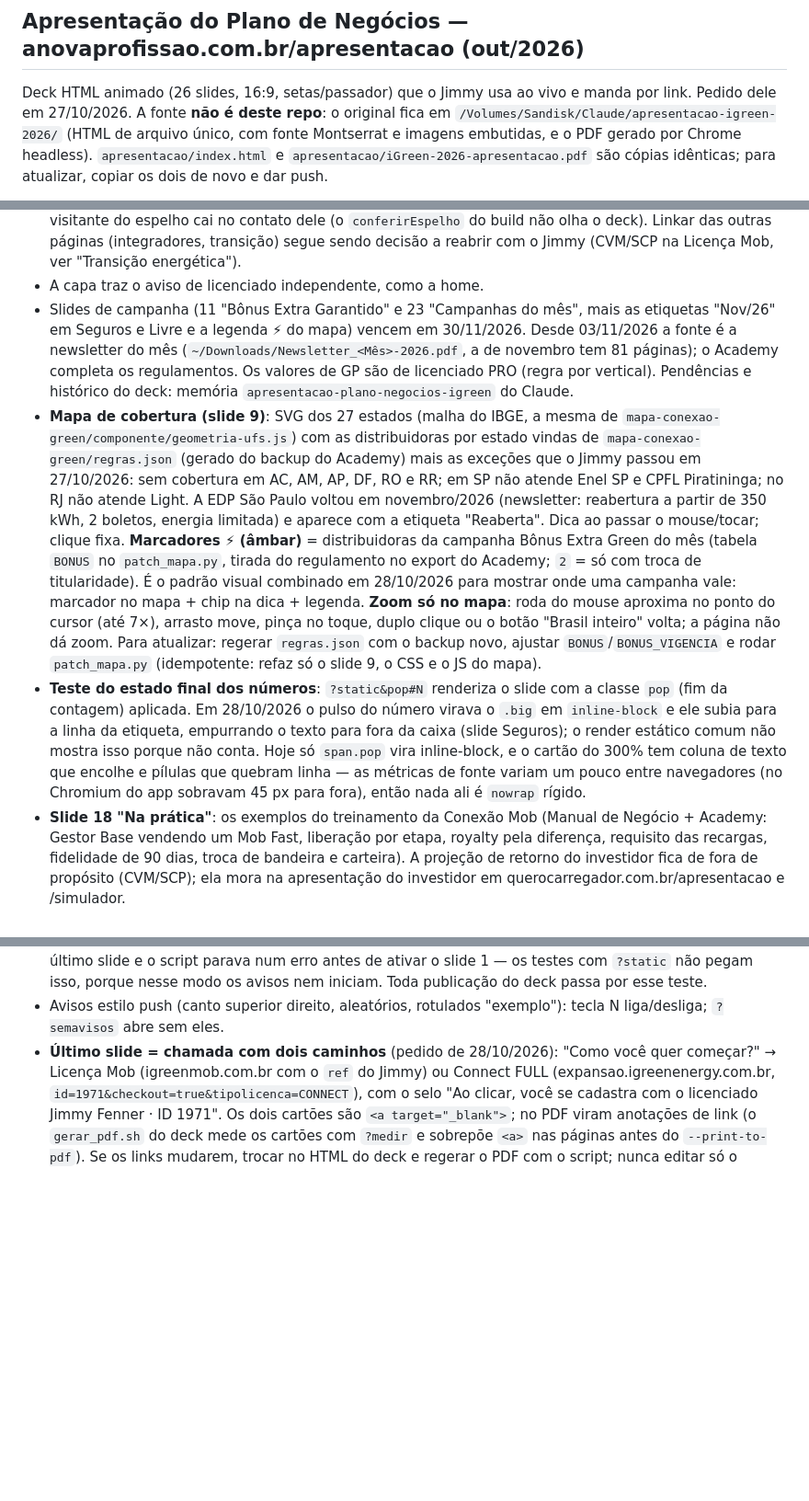
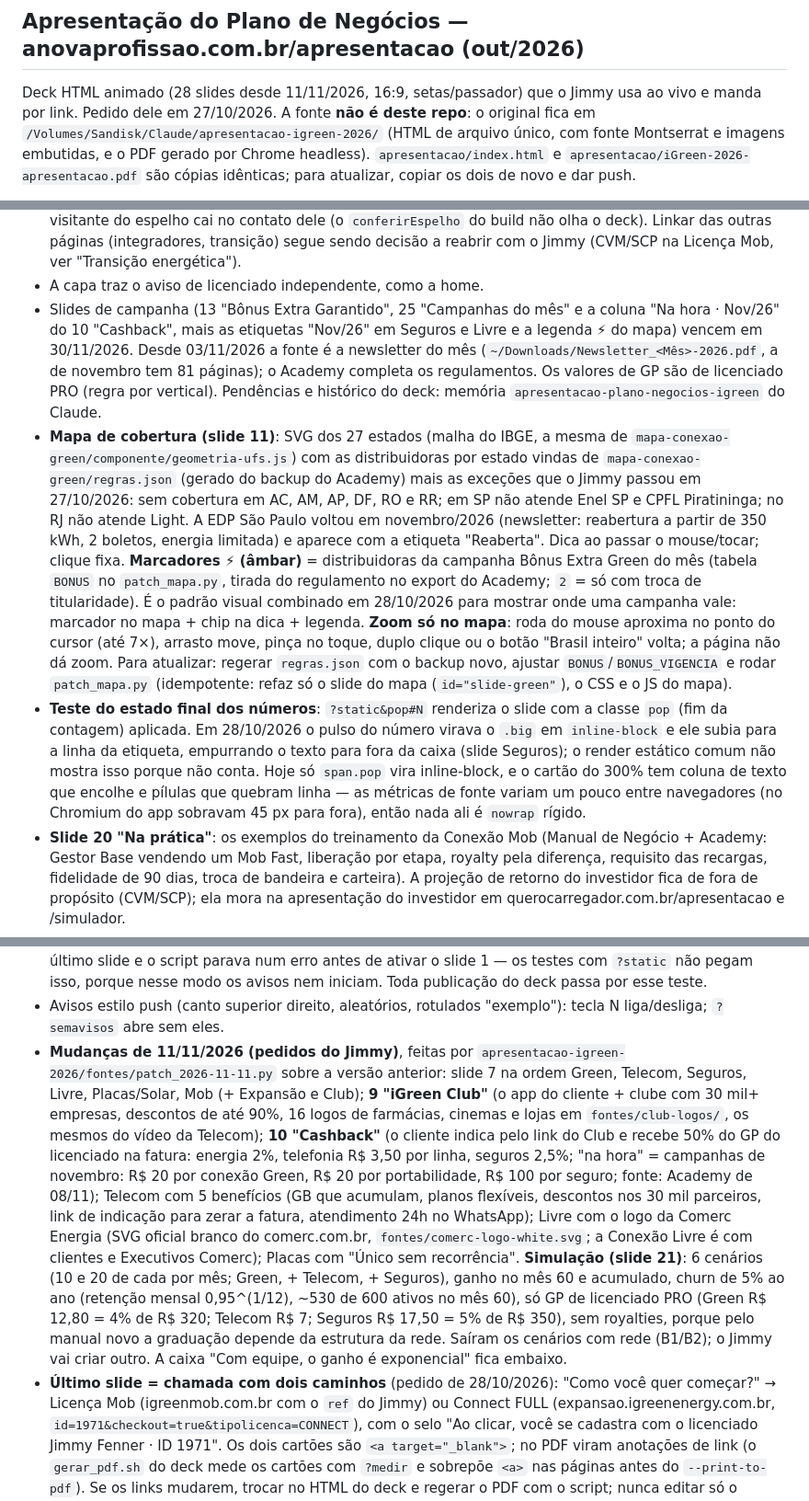
Before and after one commit to jimmyfenner/anovaprofissao, a Markdown page: CLAUDE.md, 3 parts joined by grey strips. Shown at 92% size. GitHub-like rendering; blank space fills up the shorter version.

Commit message:
CLAUDE.md: apresentação com 28 slides (Club, Cashback, simulação de 60 meses)
Co-Authored-By: Claude Opus 5.5 <noreply@anthropic.com>

```diff
--- a/CLAUDE.md
+++ b/CLAUDE.md
@@ -948,7 +948,7 @@ contador nessas páginas: a política diz que não há cookies.
 
 ## Apresentação do Plano de Negócios — anovaprofissao.com.br/apresentacao (out/2026)
 
-Deck HTML animado (26 slides, 16:9, setas/passador) que o Jimmy usa ao vivo
+Deck HTML animado (28 slides desde 11/11/2026, 16:9, setas/passador) que o Jimmy usa ao vivo
 e manda por link. Pedido dele em 27/10/2026. A fonte **não é deste repo**: o
 original fica em `/Volumes/Sandisk/Claude/apresentacao-igreen-2026/` (HTML de
 arquivo único, com fonte Montserrat e imagens embutidas, e o PDF gerado por
@@ -972,14 +972,14 @@ são cópias idênticas; para atualizar, copiar os dois de novo e dar push.
   outras páginas (integradores, transição) segue sendo decisão a reabrir com
   o Jimmy (CVM/SCP na Licença Mob, ver "Transição energética").
 - A capa traz o aviso de licenciado independente, como a home.
-- Slides de campanha (11 "Bônus Extra Garantido" e 23 "Campanhas do mês",
+- Slides de campanha (13 "Bônus Extra Garantido", 25 "Campanhas do mês" e a coluna "Na hora · Nov/26" do 10 "Cashback",
   mais as etiquetas "Nov/26" em Seguros e Livre e a legenda ⚡ do mapa)
   vencem em 30/11/2026. Desde 03/11/2026 a fonte é a newsletter do mês
   (`~/Downloads/Newsletter_<Mês>-2026.pdf`, a de novembro tem 81 páginas);
   o Academy completa os regulamentos. Os valores de GP são de licenciado PRO
   (regra por vertical). Pendências e histórico do deck: memória
   `apresentacao-plano-negocios-igreen` do Claude.
-- **Mapa de cobertura (slide 9)**: SVG dos 27 estados (malha do IBGE, a mesma
+- **Mapa de cobertura (slide 11)**: SVG dos 27 estados (malha do IBGE, a mesma
   de `mapa-conexao-green/componente/geometria-ufs.js`) com as distribuidoras
   por estado vindas de `mapa-conexao-green/regras.json` (gerado do backup do
   Academy) mais as exceções que o Jimmy passou em 27/10/2026: sem cobertura em
@@ -995,7 +995,7 @@ são cópias idênticas; para atualizar, copiar os dois de novo e dar push.
   no ponto do cursor (até 7×), arrasto move, pinça no toque, duplo clique ou
   o botão "Brasil inteiro" volta; a página não dá zoom. Para atualizar:
   regerar `regras.json` com o backup novo, ajustar `BONUS`/`BONUS_VIGENCIA`
-  e rodar `patch_mapa.py` (idempotente: refaz só o slide 9, o CSS e o JS do
+  e rodar `patch_mapa.py` (idempotente: refaz só o slide do mapa (`id="slide-green"`), o CSS e o JS do
   mapa).
 - **Teste do estado final dos números**: `?static&pop#N` renderiza o slide
   com a classe `pop` (fim da contagem) aplicada. Em 28/10/2026 o pulso do
@@ -1006,7 +1006,7 @@ são cópias idênticas; para atualizar, copiar os dois de novo e dar push.
   que quebram linha — as métricas de fonte variam um pouco entre navegadores
   (no Chromium do app sobravam 45 px para fora), então nada ali é `nowrap`
   rígido.
-- **Slide 18 "Na prática"**: os exemplos do treinamento da Conexão Mob
+- **Slide 20 "Na prática"**: os exemplos do treinamento da Conexão Mob
   (Manual de Negócio + Academy: Gestor Base vendendo um Mob Fast, liberação
   por etapa, royalty pela diferença, requisito das recargas, fidelidade de 90
   dias, troca de bandeira e carteira). A projeção de retorno do investidor
@@ -1031,6 +1031,27 @@ são cópias idênticas; para atualizar, copiar os dois de novo e dar push.
   iniciam. Toda publicação do deck passa por esse teste.
 - Avisos estilo push (canto superior direito, aleatórios, rotulados
   "exemplo"): tecla N liga/desliga; `?semavisos` abre sem eles.
+- **Mudanças de 11/11/2026 (pedidos do Jimmy)**, feitas por
+  `apresentacao-igreen-2026/fontes/patch_2026-11-11.py` sobre a versão anterior:
+  slide 7 na ordem Green, Telecom, Seguros, Livre, Placas/Solar, Mob (+ Expansão
+  e Club); **9 "iGreen Club"** (o app do cliente + clube com 30 mil+ empresas,
+  descontos de até 90%, 16 logos de farmácias, cinemas e lojas em
+  `fontes/club-logos/`, os mesmos do vídeo da Telecom); **10 "Cashback"** (o
+  cliente indica pelo link do Club e recebe 50% do GP do licenciado na fatura:
+  energia 2%, telefonia R$ 3,50 por linha, seguros 2,5%; "na hora" = campanhas
+  de novembro: R$ 20 por conexão Green, R$ 20 por portabilidade, R$ 100 por
+  seguro; fonte: Academy de 08/11); Telecom com 5 benefícios (GB que acumulam,
+  planos flexíveis, descontos nos 30 mil parceiros, link de indicação para zerar
+  a fatura, atendimento 24h no WhatsApp); Livre com o logo da Comerc Energia
+  (SVG oficial branco do comerc.com.br, `fontes/comerc-logo-white.svg`; a
+  Conexão Livre é com clientes e Executivos Comerc); Placas com "Único sem
+  recorrência". **Simulação (slide 21)**: 6 cenários (10 e 20 de cada por mês;
+  Green, + Telecom, + Seguros), ganho no mês 60 e acumulado, churn de 5% ao ano
+  (retenção mensal 0,95^(1/12), ~530 de 600 ativos no mês 60), só GP de
+  licenciado PRO (Green R$ 12,80 = 4% de R$ 320; Telecom R$ 7; Seguros R$ 17,50
+  = 5% de R$ 350), sem royalties, porque pelo manual novo a graduação depende da
+  estrutura da rede. Saíram os cenários com rede (B1/B2); o Jimmy vai criar
+  outro. A caixa "Com equipe, o ganho é exponencial" fica embaixo.
 - **Último slide = chamada com dois caminhos** (pedido de 28/10/2026): "Como
   você quer começar?" → Licença Mob (igreenmob.com.br com o `ref` do Jimmy) ou
   Connect FULL (expansao.igreenenergy.com.br, `id=1971&checkout=true&tipolicenca=CONNECT`),
```
